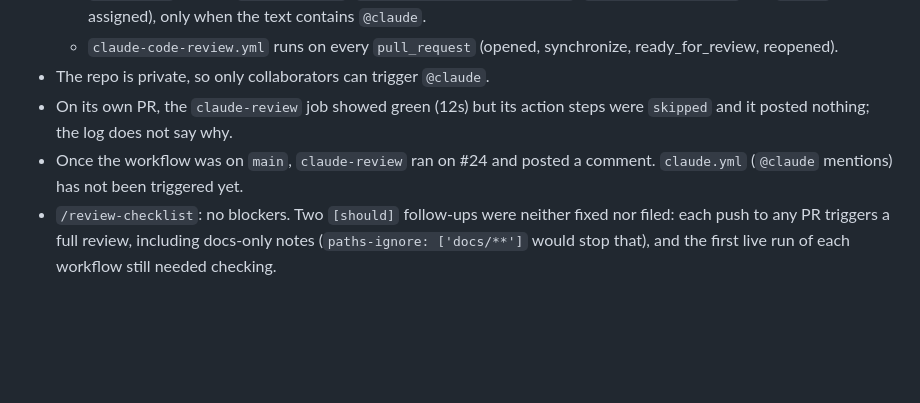
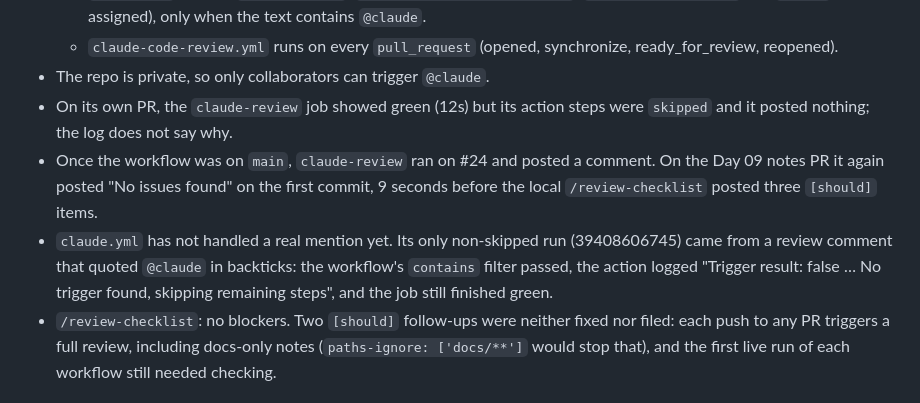
Before and after one commit to baonguyen-agilityio/ai-tools-training, a Markdown page: docs/notes/day-09.md, the part around the change. Rendered like a GitHub page; blank space fills up the shorter version.

Commit message:
docs: record the claude.yml no-op run in day 09 notes

```diff
--- a/docs/notes/day-09.md
+++ b/docs/notes/day-09.md
@@ -35,7 +35,8 @@ none today
   - `claude-code-review.yml` runs on every `pull_request` (opened, synchronize, ready_for_review, reopened).
 - The repo is private, so only collaborators can trigger `@claude`.
 - On its own PR, the `claude-review` job showed green (12s) but its action steps were `skipped` and it posted nothing; the log does not say why.
-- Once the workflow was on `main`, `claude-review` ran on #24 and posted a comment. `claude.yml` (`@claude` mentions) has not been triggered yet.
+- Once the workflow was on `main`, `claude-review` ran on #24 and posted a comment. On the Day 09 notes PR it again posted "No issues found" on the first commit, 9 seconds before the local `/review-checklist` posted three `[should]` items.
+- `claude.yml` has not handled a real mention yet. Its only non-skipped run (39408606745) came from a review comment that quoted `@claude` in backticks: the workflow's `contains` filter passed, the action logged "Trigger result: false … No trigger found, skipping remaining steps", and the job still finished green.
 - `/review-checklist`: no blockers. Two `[should]` follow-ups were neither fixed nor filed: each push to any PR triggers a full review, including docs-only notes (`paths-ignore: ['docs/**']` would stop that), and the first live run of each workflow still needed checking.
 
 ## fix-ticket end to end — BUG-007 (#21)
```
